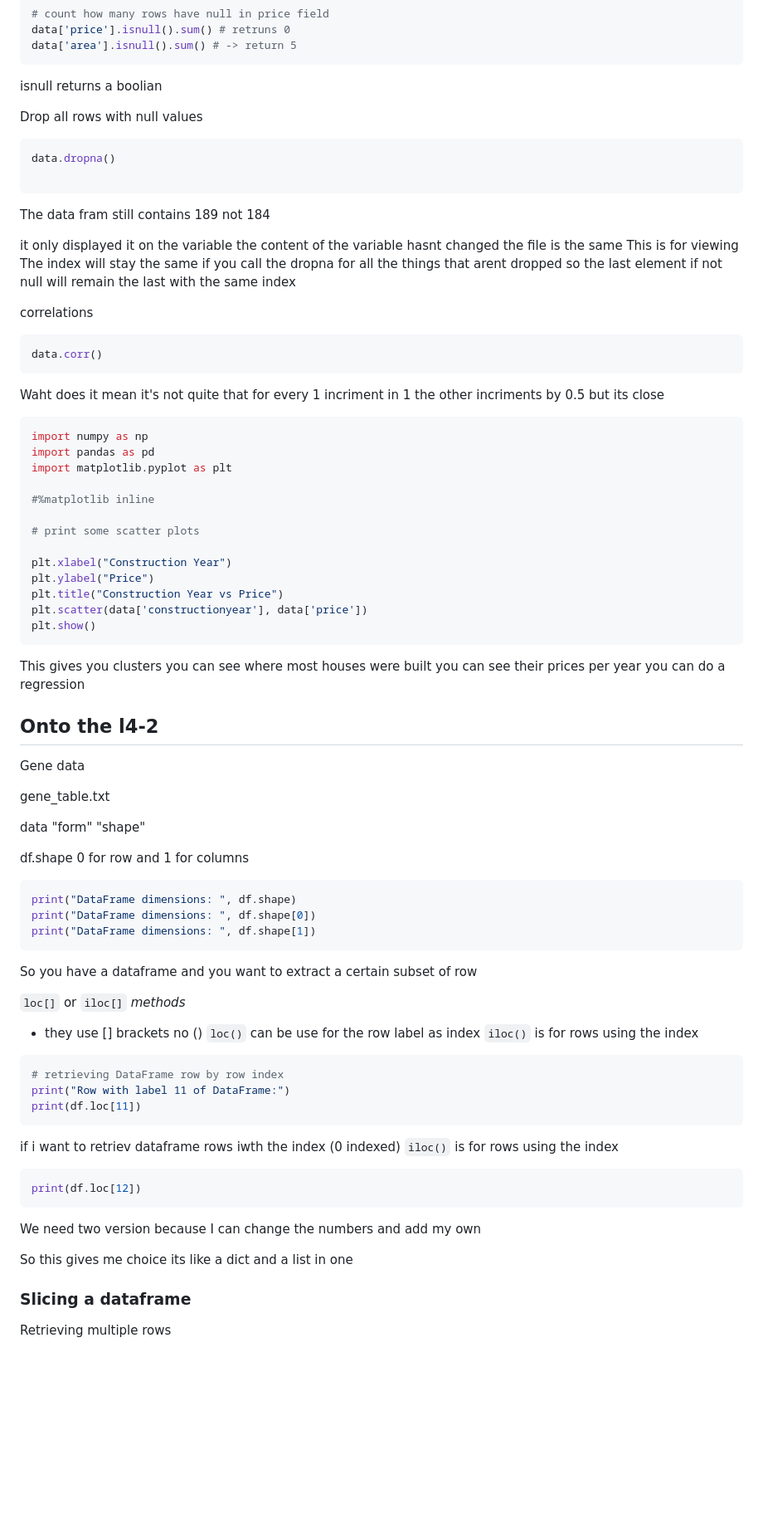
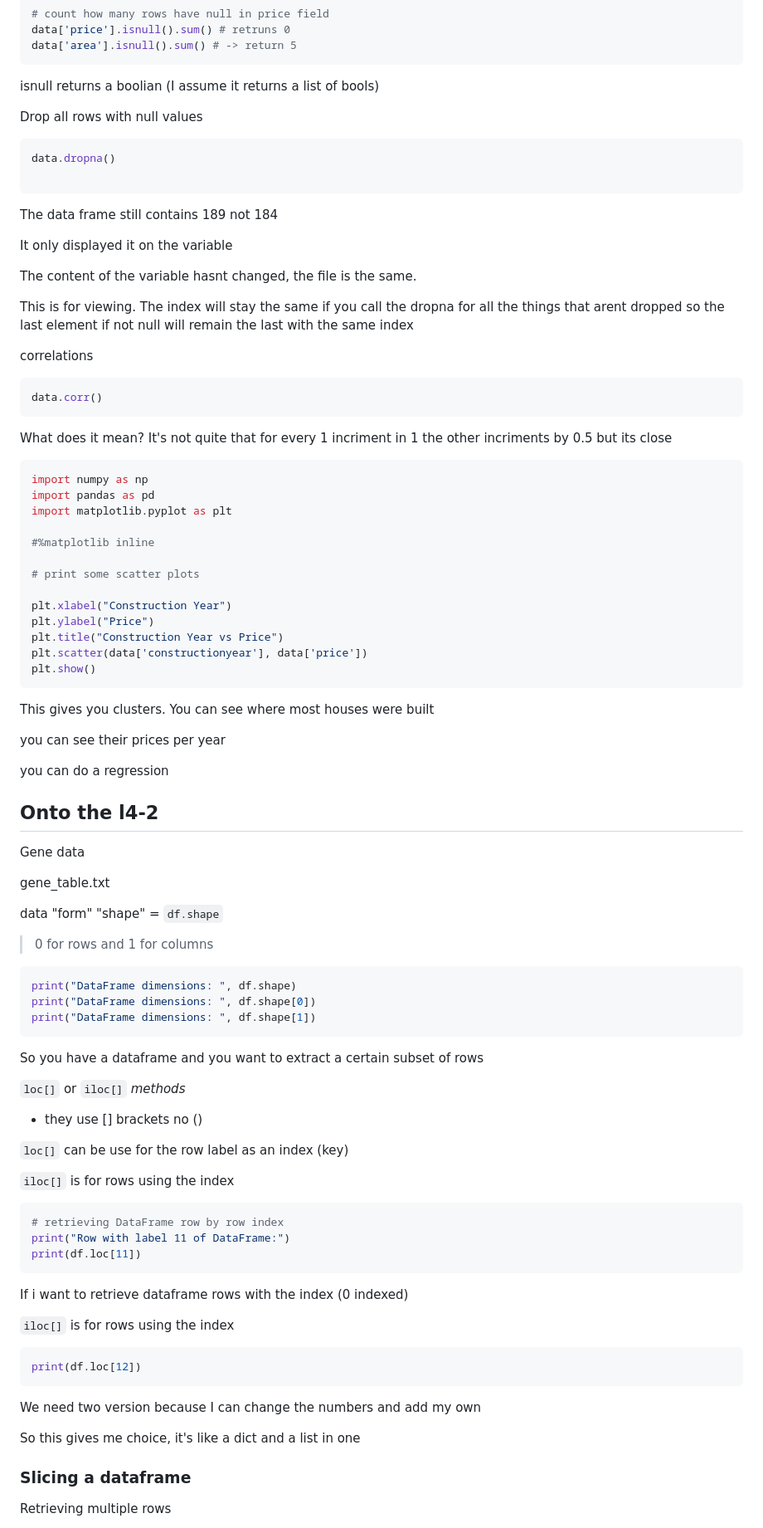
Before and after one commit to ArisPodotas/DSIT-notes, a Markdown page: Bootcamp/Notes.md, the part around the change printed below. Shown: that part at 83% size. Drawn GitHub-style; blank space fills up the shorter version.

Commit message:
Reforamtted bootcamp notes

````diff
--- a/Bootcamp/Notes.md
+++ b/Bootcamp/Notes.md
@@ -919,7 +922,7 @@ data['price'].isnull().sum() # retruns 0
 data['area'].isnull().sum() # -> return 5
 ```
 
-isnull returns a boolian
+isnull returns a boolian (I assume it returns a list of bools)
 
 Drop all rows with null values
 
@@ -928,13 +931,13 @@ data.dropna()
 
 ```
 
-The data fram still contains 189 not 184
+The data frame still contains 189 not 184
 
-it only displayed it on the variable
-the content of the variable hasnt changed
-the file is the same
-This is for viewing
-The index will stay the same if you call the dropna for all the things that arent dropped so the last element if not null will remain the last with the same index
+It only displayed it on the variable
+
+The content of the variable hasnt changed, the file is the same.
+
+This is for viewing. The index will stay the same if you call the dropna for all the things that arent dropped so the last element if not null will remain the last with the same index
 
 correlations
 
@@ -942,10 +945,7 @@ correlations
 data.corr()
 ```
 
-Waht does it mean
-it's not quite that for every 1 incriment in 1 the other incriments by 0.5
-but its close
-
+What does it mean? It's not quite that for every 1 incriment in 1 the other incriments by 0.5 but its close
 
 ```python
 import numpy as np
@@ -963,9 +963,10 @@ plt.scatter(data['constructionyear'], data['price'])
 plt.show()
 ```
 
-This gives you clusters
-you can see where most houses were built
+This gives you clusters. You can see where most houses were built
+
 you can see their prices per year
+
 you can do a regression
 
 ## Onto the l4-2
@@ -974,10 +975,9 @@ Gene data
 
 gene_table.txt
 
-data "form" "shape"
+data "form" "shape" = `df.shape`
 
-df.shape
-0 for row and 1 for columns
+> 0 for rows and 1 for columns
 
 ```python
 print("DataFrame dimensions: ", df.shape)
@@ -985,14 +985,15 @@ print("DataFrame dimensions: ", df.shape[0])
 print("DataFrame dimensions: ", df.shape[1])
 ```
 
-So you have a dataframe and you want to extract a certain subset of row
+So you have a dataframe and you want to extract a certain subset of rows
 
-`loc[]`
-or `iloc[]`
-*methods*
+`loc[]` or `iloc[]` *methods*
+
 * they use [] brackets no ()
-`loc()` can be use for the row label as index
-`iloc()` is for rows using the index
+
+`loc[]` can be use for the row label as an index (key)
+
+`iloc[]` is for rows using the index
 
 ```python
 # retrieving DataFrame row by row index
@@ -1000,9 +1001,9 @@ print("Row with label 11 of DataFrame:")
 print(df.loc[11])
 ```
 
-if i want to retriev dataframe rows iwth the index
-(0 indexed)
-`iloc()` is for rows using the index
+If i want to retrieve dataframe rows with the index (0 indexed)
+
+`iloc[]` is for rows using the index
 
 ```python
 print(df.loc[12])
@@ -1010,7 +1011,7 @@ print(df.loc[12])
 
 We need two version because I can change the numbers and add my own
 
-So this gives me choice its like a dict and a list in one
+So this gives me choice, it's like a dict and a list in one
 
 ### Slicing a dataframe
 
````
Also changed, not shown: other parts of Bootcamp/Notes.md (+34 -31 lines).
